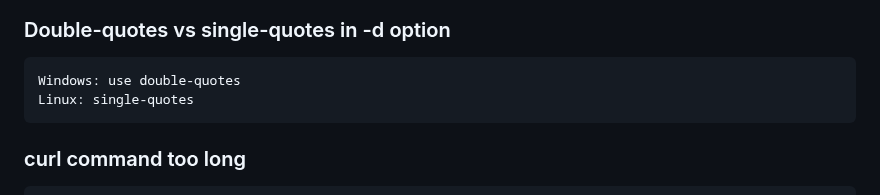
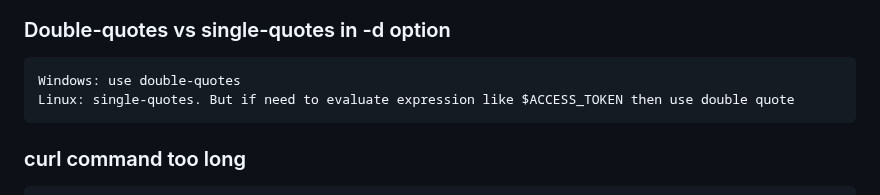
Before and after one commit to dhui808/software-concepts, a Markdown page: curl.md, the part around the change. Rendered like a GitHub page.

```diff
--- a/curl.md
+++ b/curl.md
@@ -14,7 +14,7 @@
 
 ### Double-quotes vs single-quotes in -d option
     Windows: use double-quotes
-    Linux: single-quotes
+    Linux: single-quotes. But if need to evaluate expression like $ACCESS_TOKEN then use double quote
 
 ### curl command too long
     export TOKEN=some_very_long_token
```
